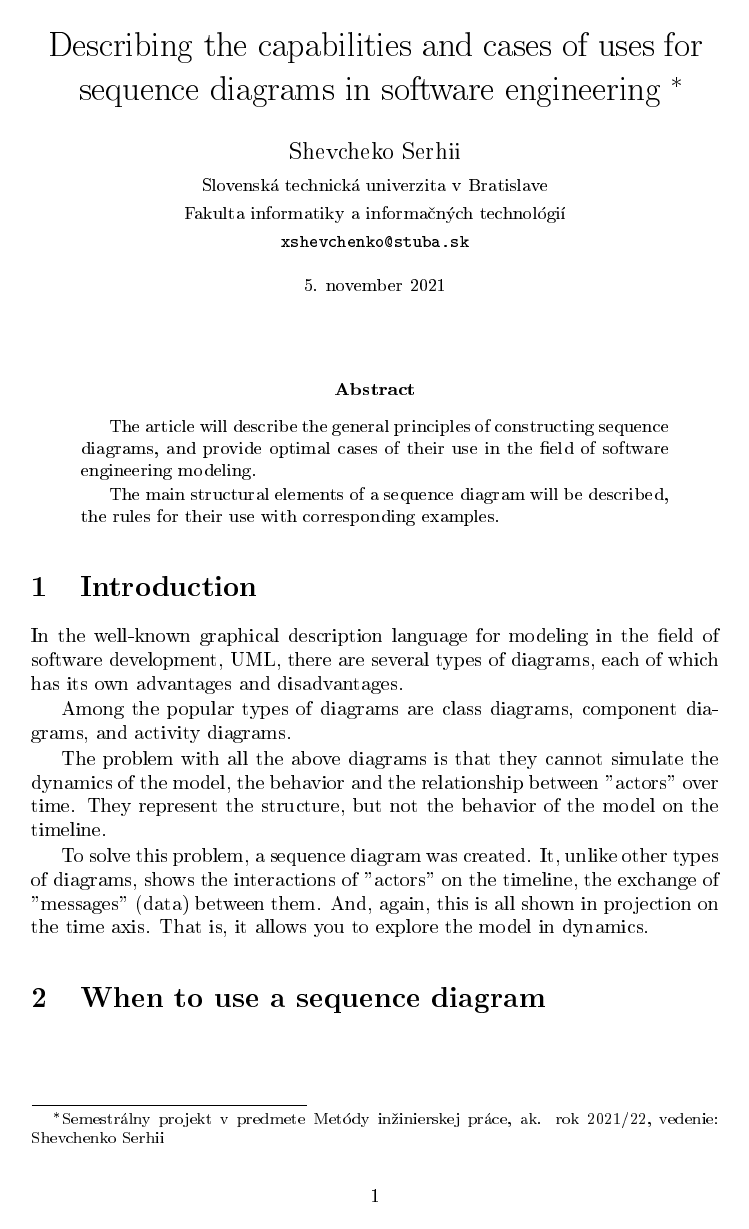
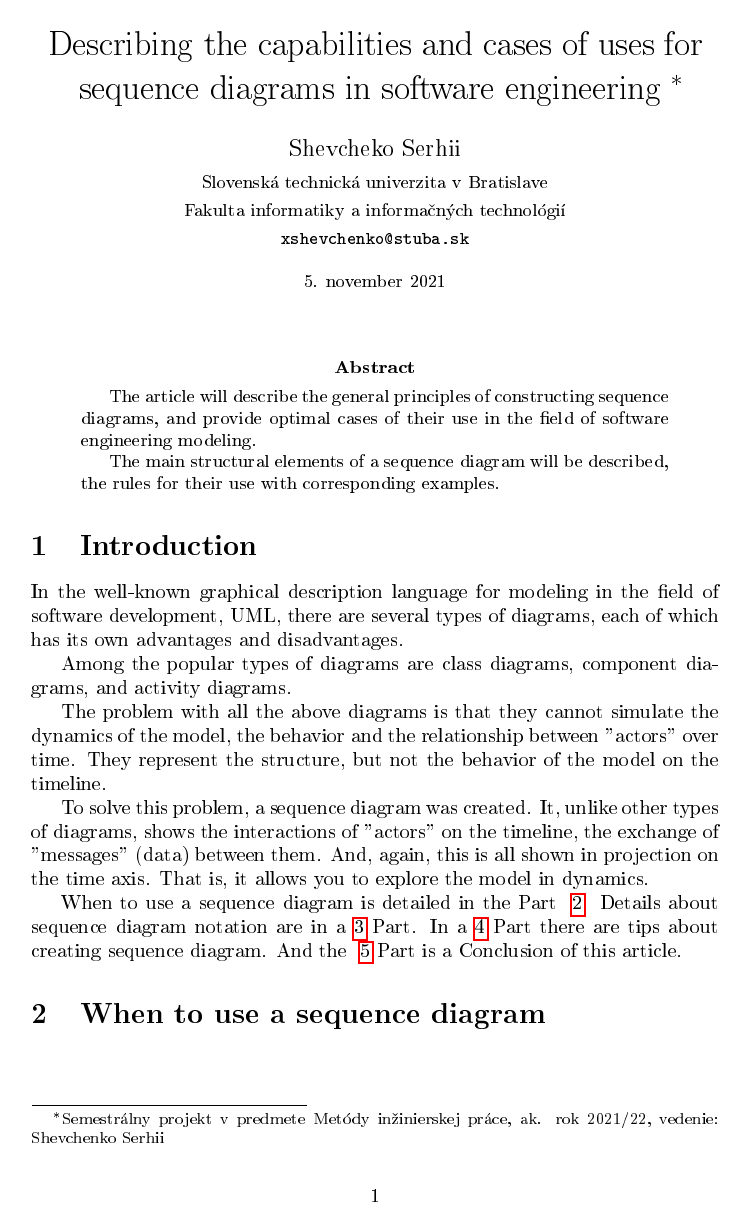
Before and after one commit to Serfire101/MIP, a LaTeX paper (clanok.tex): page 1 of 2. The pictures show the PDF file clanok.pdf that the author committed with the source.

Commit message:
Complete introduction

```diff
--- a/clanok.tex
+++ b/clanok.tex
@@ -49,7 +49,7 @@ The problem with all the above diagrams is that they cannot simulate the dynamic
 
 To solve this problem, a sequence diagram was created. It, unlike other types of diagrams, shows the interactions of "actors" on the timeline, the exchange of "messages" (data) between them. And, again, this is all shown in projection on the time axis. That is, it allows you to explore the model in dynamics.
 
-
+When to use a sequence diagram is detailed in the Part ~\ref{when}. Details about sequence diagram notation are in a~\ref{notation} Part. In a~\ref{building} Part there are tips about creating sequence diagram. And the ~\ref{Conclusion} Part is a Conclusion of this article.
 
 \section{When to use a sequence diagram} \label{when}
 
@@ -65,7 +65,7 @@ To solve this problem, a sequence diagram was created. It, unlike other types of
 
 
 
-\section{The notation} \label{consists}
+\section{The notation} \label{notation}
 
 % Základným problémom je teda\ldots{} Najprv sa pozrieme na nejaké vysvetlenie (časť~\ref{ina:nejake}), a potom na ešte nejaké (časť~\ref{ina:nejake}).\footnote{Niekedy môžete potrebovať aj poznámku pod čiarou.}
 
```
Also changed, not shown: clanok.pdf, 5 other files.
